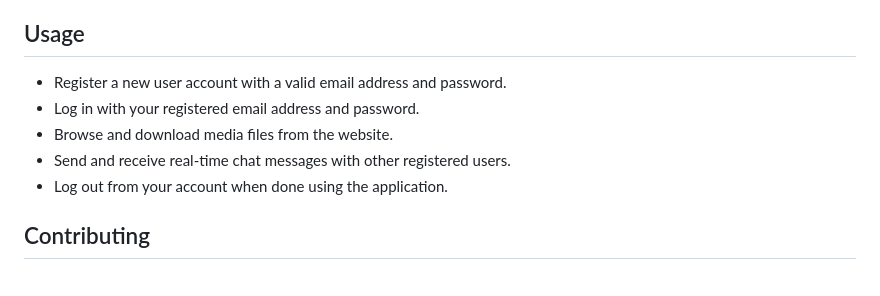
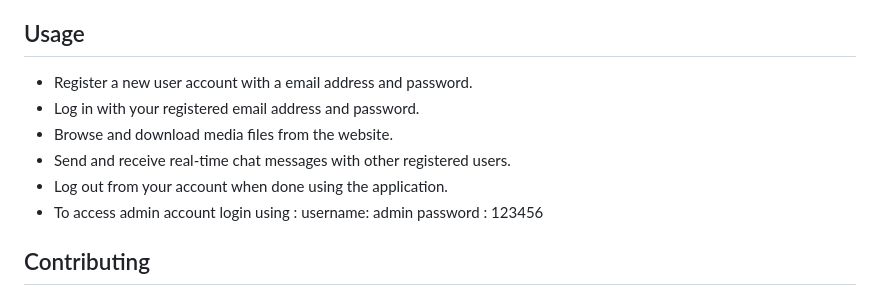
Before and after one commit to tsouloJHB/-The_Mystic_Website, a Markdown page: README.md, the part around the change. GitHub-like rendering.

```diff
--- a/README.md
+++ b/README.md
@@ -32,11 +32,12 @@ This is a web application built using PHP, MySQL, and XAMPP stack for media down
 
 ## Usage
 
-- Register a new user account with a valid email address and password.
+- Register a new user account with a email address and password.
 - Log in with your registered email address and password.
 - Browse and download media files from the website.
 - Send and receive real-time chat messages with other registered users.
 - Log out from your account when done using the application.
+- To access admin account login using : username: admin password : 123456
 
 ## Contributing
 
```
